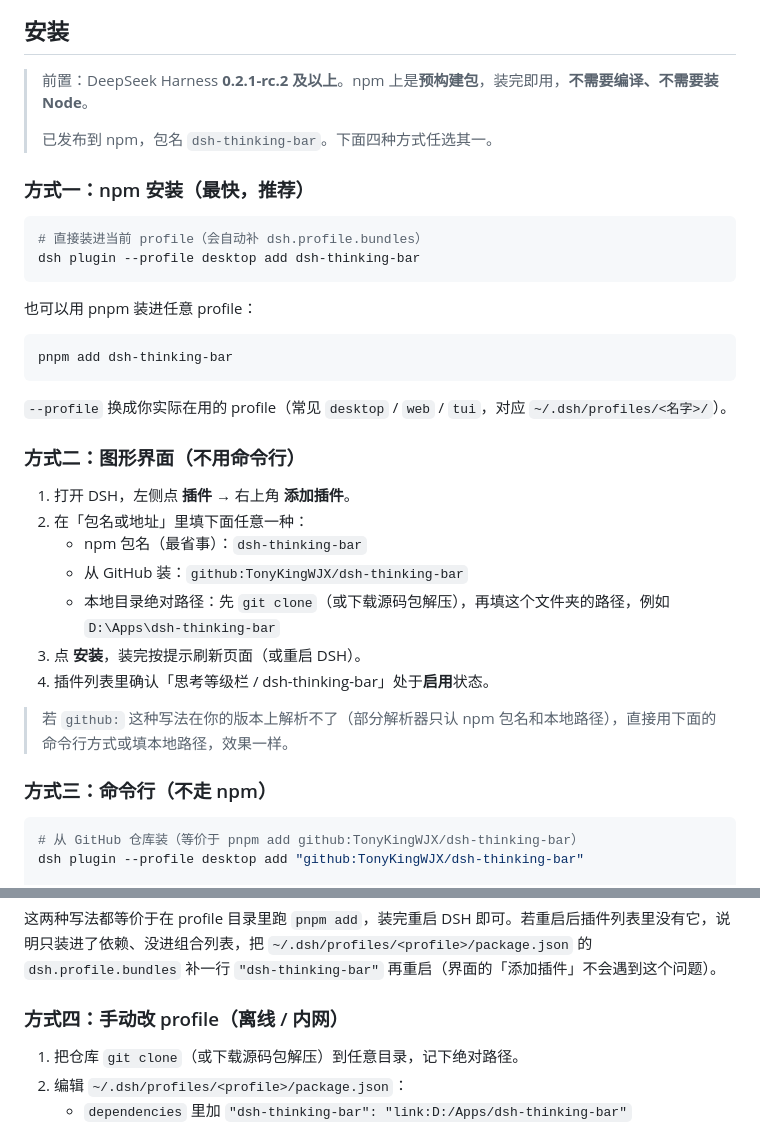
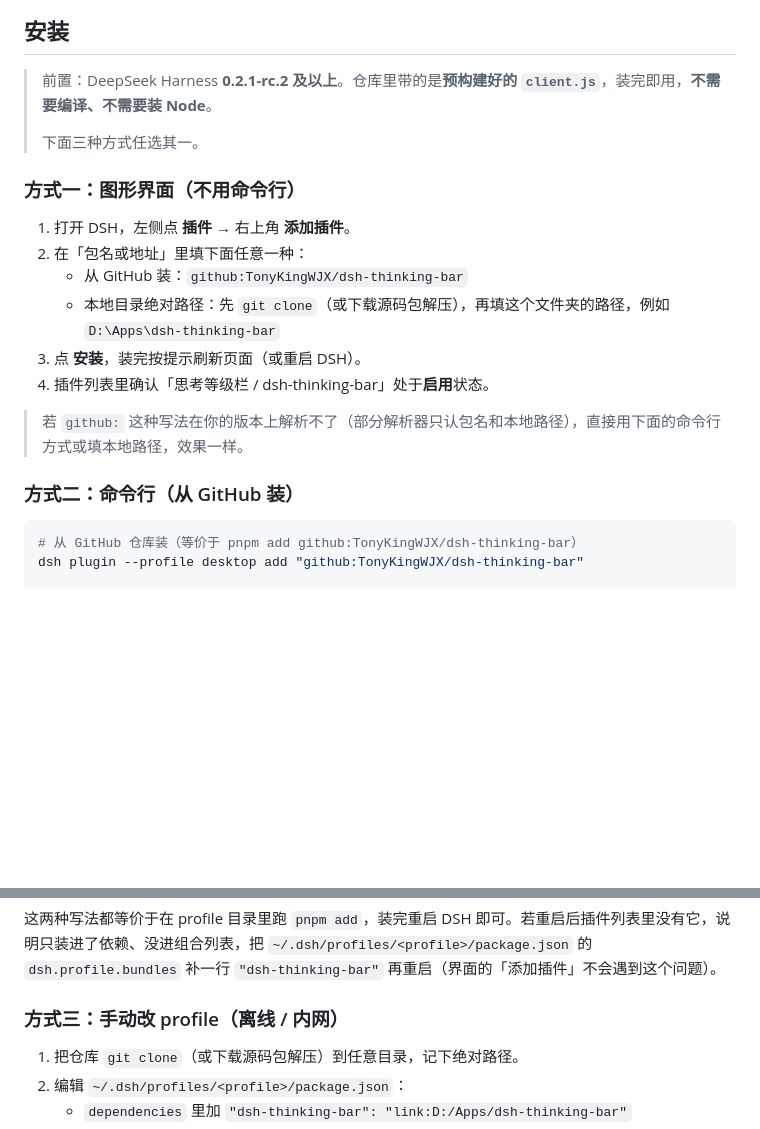
Before and after one commit to TonyKingWJX/dsh-thinking-bar, a Markdown page: README.md, 2 parts joined by grey strips. Drawn GitHub-style; blank space fills up the shorter version.

Commit message:
docs: 移除 README 的 npm 安装说明，改为三种安装方式
npm 上 1.0.5 仍在审核，按原 README 安装会失败。
- 删掉「方式一：npm 安装」整节
- 顶部说明不再声称已发布到 npm
- 图形界面方式里去掉「npm 包名」选项
- 原方式二/三/四重编号为方式一/二/三

````diff
--- a/README.md
+++ b/README.md
@@ -39,38 +39,22 @@
 
 ## 安装
 
-> 前置：DeepSeek Harness **0.2.1-rc.2 及以上**。npm 上是**预构建包**，装完即用，**不需要编译、不需要装 Node**。
+> 前置：DeepSeek Harness **0.2.1-rc.2 及以上**。仓库里带的是**预构建好的 `client.js`**，装完即用，**不需要编译、不需要装 Node**。
 >
-> 已发布到 npm，包名 `dsh-thinking-bar`。下面四种方式任选其一。
+> 下面三种方式任选其一。
 
-### 方式一：npm 安装（最快，推荐）
-
-```bash
-# 直接装进当前 profile（会自动补 dsh.profile.bundles）
-dsh plugin --profile desktop add dsh-thinking-bar
-```
-
-也可以用 pnpm 装进任意 profile：
-
-```bash
-pnpm add dsh-thinking-bar
-```
-
-`--profile` 换成你实际在用的 profile（常见 `desktop` / `web` / `tui`，对应 `~/.dsh/profiles/<名字>/`）。
-
-### 方式二：图形界面（不用命令行）
+### 方式一：图形界面（不用命令行）
 
 1. 打开 DSH，左侧点 **插件** → 右上角 **添加插件**。
 2. 在「包名或地址」里填下面任意一种：
-   - npm 包名（最省事）：`dsh-thinking-bar`
    - 从 GitHub 装：`github:TonyKingWJX/dsh-thinking-bar`
    - 本地目录绝对路径：先 `git clone`（或下载源码包解压），再填这个文件夹的路径，例如 `D:\Apps\dsh-thinking-bar`
 3. 点 **安装**，装完按提示刷新页面（或重启 DSH）。
 4. 插件列表里确认「思考等级栏 / dsh-thinking-bar」处于**启用**状态。
 
-> 若 `github:` 这种写法在你的版本上解析不了（部分解析器只认 npm 包名和本地路径），直接用下面的命令行方式或填本地路径，效果一样。
+> 若 `github:` 这种写法在你的版本上解析不了（部分解析器只认包名和本地路径），直接用下面的命令行方式或填本地路径，效果一样。
 
-### 方式三：命令行（不走 npm）
+### 方式二：命令行（从 GitHub 装）
 
 ```bash
 # 从 GitHub 仓库装（等价于 pnpm add github:TonyKingWJX/dsh-thinking-bar）
@@ -85,7 +69,7 @@ dsh plugin --profile desktop add "link:D:/Apps/dsh-thinking-bar"
 
 这两种写法都等价于在 profile 目录里跑 `pnpm add`，装完重启 DSH 即可。若重启后插件列表里没有它，说明只装进了依赖、没进组合列表，把 `~/.dsh/profiles/<profile>/package.json` 的 `dsh.profile.bundles` 补一行 `"dsh-thinking-bar"` 再重启（界面的「添加插件」不会遇到这个问题）。
 
-### 方式四：手动改 profile（离线 / 内网）
+### 方式三：手动改 profile（离线 / 内网）
 
 1. 把仓库 `git clone`（或下载源码包解压）到任意目录，记下绝对路径。
 2. 编辑 `~/.dsh/profiles/<profile>/package.json`：
````
